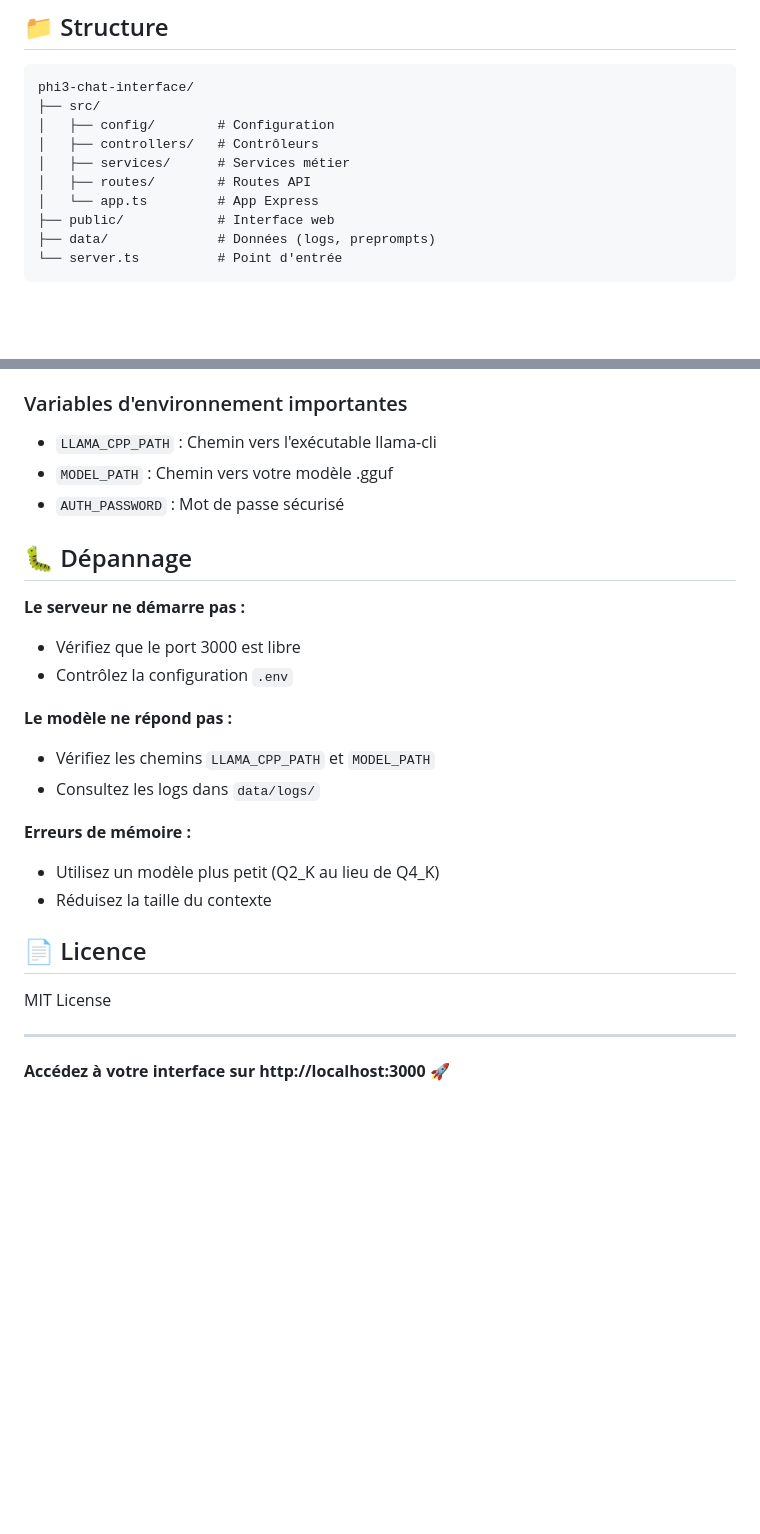
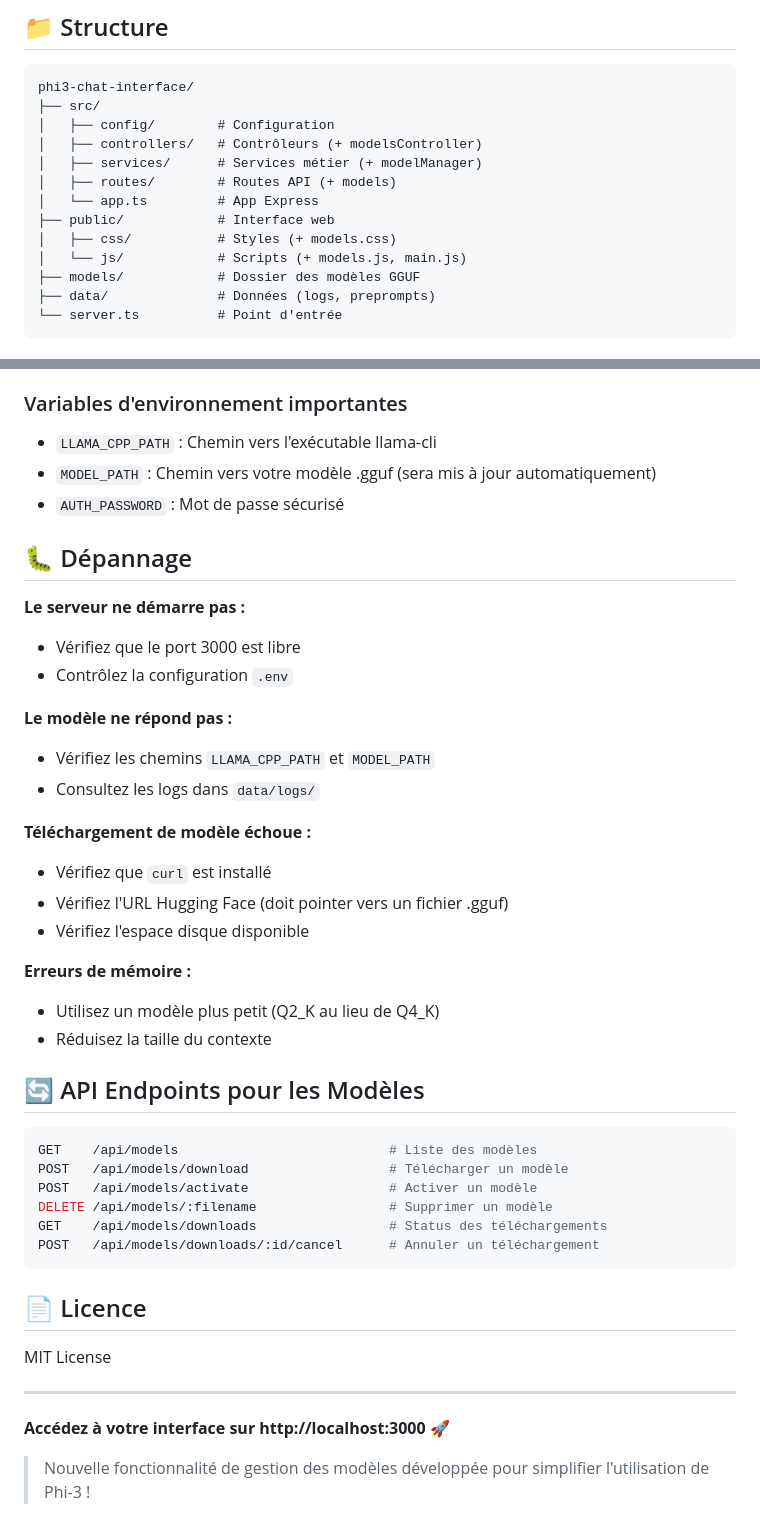
Before and after one commit to creach-t/phi3-chat-interface, a Markdown page: README.md, 2 parts joined by grey strips. GitHub-like rendering; blank space fills up the shorter version.

````diff
--- a/README.md
+++ b/README.md
@@ -92,11 +145,14 @@ Tu es un tuteur patient qui explique simplement les concepts.
 phi3-chat-interface/
 ├── src/
 │   ├── config/        # Configuration
-│   ├── controllers/   # Contrôleurs
-│   ├── services/      # Services métier
-│   ├── routes/        # Routes API
+│   ├── controllers/   # Contrôleurs (+ modelsController)
+│   ├── services/      # Services métier (+ modelManager)
+│   ├── routes/        # Routes API (+ models)
 │   └── app.ts         # App Express
 ├── public/            # Interface web
+│   ├── css/           # Styles (+ models.css)
+│   └── js/            # Scripts (+ models.js, main.js)
+├── models/            # Dossier des modèles GGUF
 ├── data/              # Données (logs, preprompts)
 └── server.ts          # Point d'entrée
 ```
@@ -111,7 +167,7 @@ pm2 start dist/server.js --name phi3-chat
 
 ### Variables d'environnement importantes
 - `LLAMA_CPP_PATH` : Chemin vers l'exécutable llama-cli
-- `MODEL_PATH` : Chemin vers votre modèle .gguf
+- `MODEL_PATH` : Chemin vers votre modèle .gguf (sera mis à jour automatiquement)
 - `AUTH_PASSWORD` : Mot de passe sécurisé
 
 ## 🐛 Dépannage
@@ -124,9 +180,25 @@ pm2 start dist/server.js --name phi3-chat
 - Vérifiez les chemins `LLAMA_CPP_PATH` et `MODEL_PATH`
 - Consultez les logs dans `data/logs/`
 
+**Téléchargement de modèle échoue :**
+- Vérifiez que `curl` est installé
+- Vérifiez l'URL Hugging Face (doit pointer vers un fichier .gguf)
+- Vérifiez l'espace disque disponible
+
 **Erreurs de mémoire :**
 - Utilisez un modèle plus petit (Q2_K au lieu de Q4_K)
 - Réduisez la taille du contexte
+
+## 🔄 API Endpoints pour les Modèles
+
+```bash
+GET    /api/models                           # Liste des modèles
+POST   /api/models/download                  # Télécharger un modèle
+POST   /api/models/activate                  # Activer un modèle
+DELETE /api/models/:filename                 # Supprimer un modèle
+GET    /api/models/downloads                 # Status des téléchargements
+POST   /api/models/downloads/:id/cancel      # Annuler un téléchargement
+```
 
 ## 📄 Licence
 
@@ -135,3 +207,5 @@ MIT License
 ---
 
 **Accédez à votre interface sur http://localhost:3000 🚀**
+
+> Nouvelle fonctionnalité de gestion des modèles développée pour simplifier l'utilisation de Phi-3 !
````
Also changed, not shown: other parts of README.md (+54 -1 lines).
